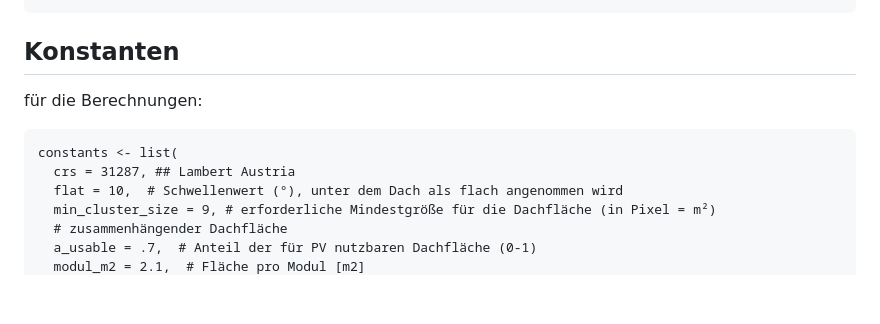
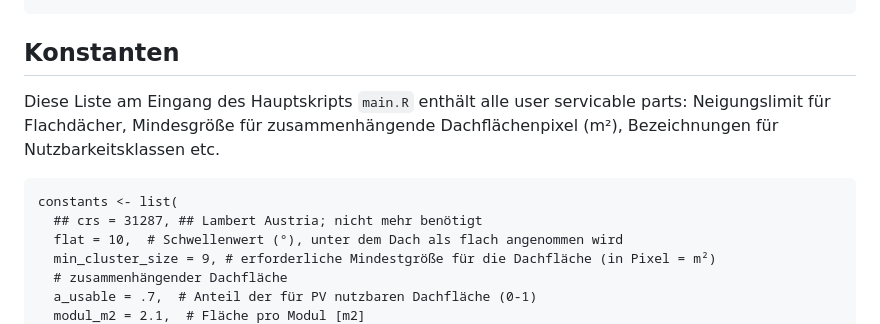
Before and after one commit to 1O/solarpotenzial, a Markdown page: README.md, the part around the change. GitHub-like rendering; blank space fills up the shorter version.

````diff
--- a/README.md
+++ b/README.md
@@ -52,11 +52,14 @@ enthält nur mehr den eigentlichen Gebäudelayer und die OBJECTID als einziges A
 
 ```
 ## Konstanten
-für die Berechnungen:
+Diese Liste am Eingang des Hauptskripts `main.R`
+enthält alle user servicable parts: Neigungslimit für Flachdächer,
+Mindesgröße für zusammenhängende Dachflächenpixel (m²), Bezeichnungen für
+Nutzbarkeitsklassen etc.
 
 ```
 constants <- list(
-  crs = 31287, ## Lambert Austria
+  ## crs = 31287, ## Lambert Austria; nicht mehr benötigt
   flat = 10,  # Schwellenwert (°), unter dem Dach als flach angenommen wird
   min_cluster_size = 9, # erforderliche Mindestgröße für die Dachfläche (in Pixel = m²)
   # zusammenhängender Dachfläche
````
